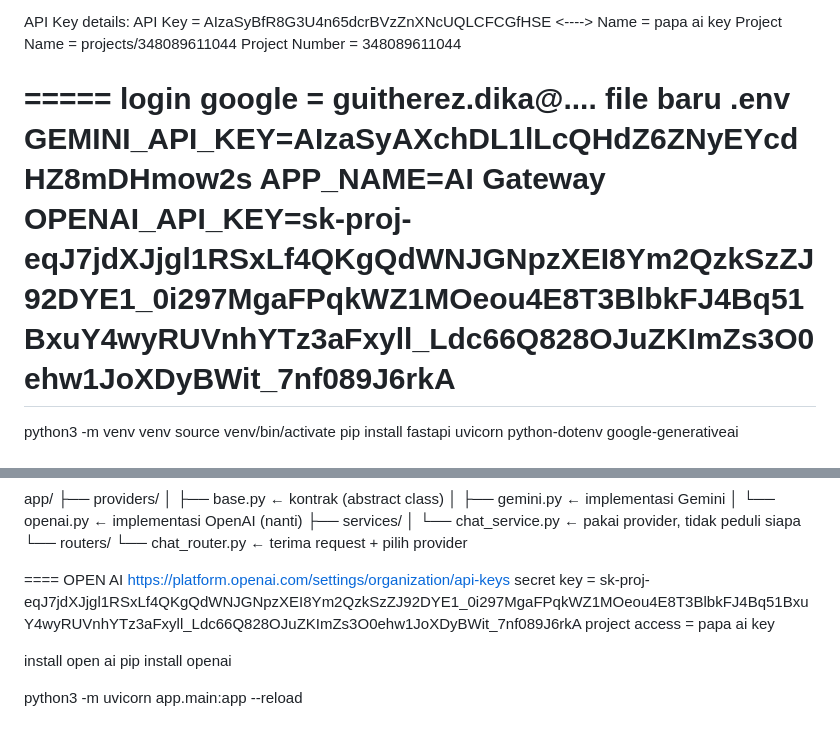
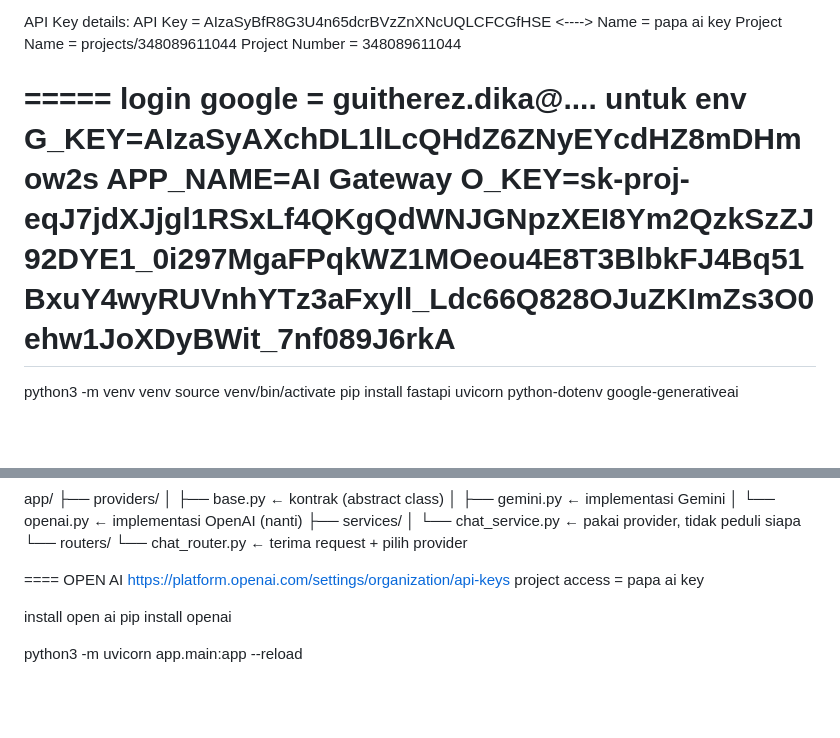
Before and after one commit to GuitherezDika/python_ai_first, a Markdown page: phase_1_4/me.md, 2 parts joined by grey strips. Drawn GitHub-style; blank space fills up the shorter version.

Commit message:
fix: set new key for gemini

```diff
--- a/phase_1_4/me.md
+++ b/phase_1_4/me.md
@@ -65,10 +65,10 @@ Project Number = 348089611044
 
 =====
 login google = guitherez.dika@....
-file baru .env
-GEMINI_API_KEY=AIzaSyAXchDL1lLcQHdZ6ZNyEYcdHZ8mDHmow2s
+untuk env
+G_KEY=AIzaSyAXchDL1lLcQHdZ6ZNyEYcdHZ8mDHmow2s
 APP_NAME=AI Gateway
-OPENAI_API_KEY=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
+O_KEY=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
 ===
 python3 -m venv venv
 source venv/bin/activate
@@ -118,8 +118,6 @@ app/
 ====
 OPEN AI
 https://platform.openai.com/settings/organization/api-keys
-secret key =
-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
 project access = papa ai key
 
 install open ai
```
